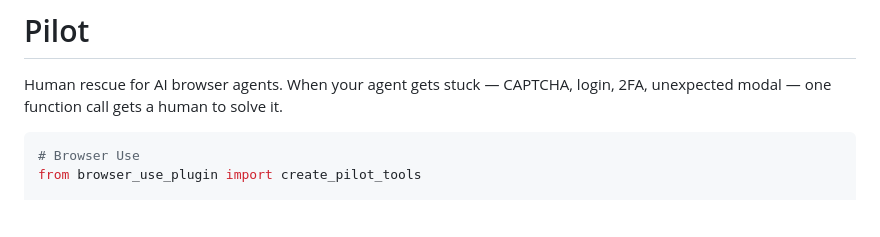
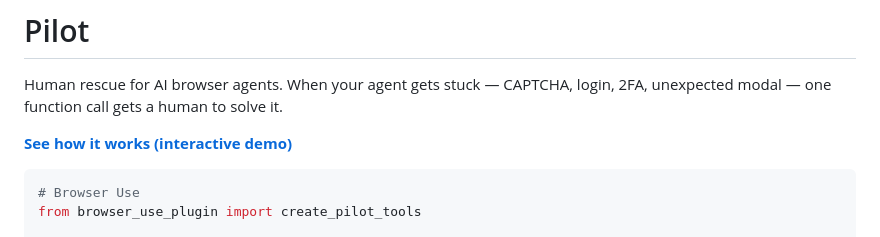
Before and after one commit to rozetyp/pilot, a Markdown page: README.md, the part around the change. Rendered like a GitHub page; blank space fills up the shorter version.

Commit message:
Add interactive demo link to README
Links to GitHub Pages hosted demo.html showing the full
agent → rescue → human solves → agent continues flow.

````diff
--- a/README.md
+++ b/README.md
@@ -1,6 +1,8 @@
 # Pilot
 
 Human rescue for AI browser agents. When your agent gets stuck — CAPTCHA, login, 2FA, unexpected modal — one function call gets a human to solve it.
+
+**[See how it works (interactive demo)](https://rozetyp.github.io/pilot/demo.html)**
 
 ```python
 # Browser Use
````
